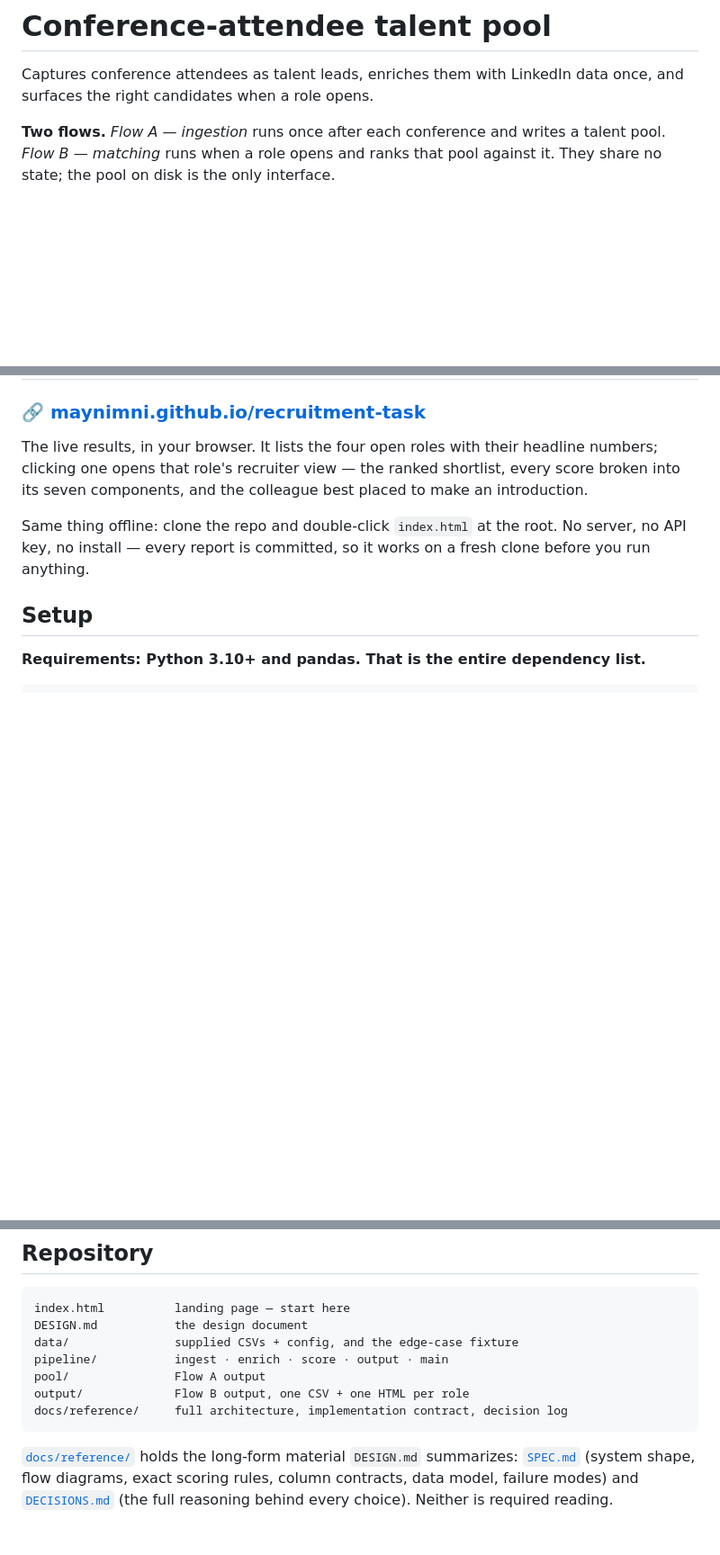
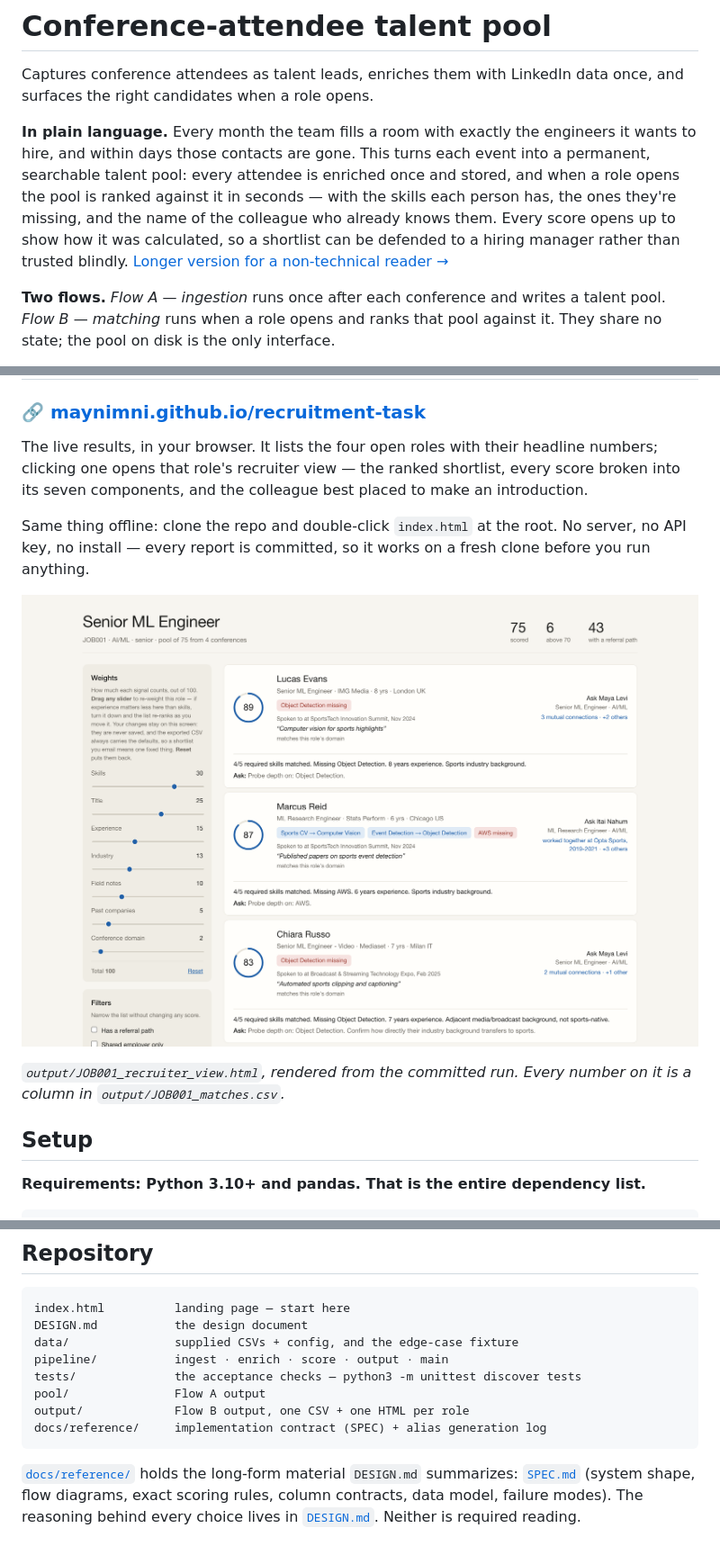
Before and after one commit to MayNimni/recruitment-task, a Markdown page: README.md, 3 parts joined by grey strips. Shown at 90% size. Drawn GitHub-style; pictures changed too: docs/images/recruiter_view.png (added); blank space fills up the shorter version.

Commit message:
README: lead with the plain-language summary and show the recruiter view
The non-technical summary — the one paragraph a Head of HR would actually
read — sat at the bottom of DESIGN.md, 300 lines past where anyone lands.
It now opens the README, with a pointer to the longer version.

Adds a screenshot of the recruiter view, rendered from the committed
JOB001 output rather than drawn: every number in it is a column in
output/JOB001_matches.csv. The repository tree also still listed a
decision log that no longer exists, and did not list tests/.

Co-Authored-By: Claude Opus 5 <noreply@anthropic.com>

````diff
--- a/README.md
+++ b/README.md
@@ -2,6 +2,14 @@
 
 Captures conference attendees as talent leads, enriches them with LinkedIn data once, and surfaces
 the right candidates when a role opens.
+
+**In plain language.** Every month the team fills a room with exactly the engineers it wants to
+hire, and within days those contacts are gone. This turns each event into a permanent, searchable
+talent pool: every attendee is enriched once and stored, and when a role opens the pool is ranked
+against it in seconds — with the skills each person has, the ones they're missing, and the name of
+the colleague who already knows them. Every score opens up to show how it was calculated, so a
+shortlist can be defended to a hiring manager rather than trusted blindly.
+[Longer version for a non-technical reader →](DESIGN.md#for-a-non-technical-reader)
 
 **Two flows.** *Flow A — ingestion* runs once after each conference and writes a talent pool.
 *Flow B — matching* runs when a role opens and ranks that pool against it. They share no state; the
@@ -22,6 +30,11 @@ seven components, and the colleague best placed to make an introduction.
 
 Same thing offline: clone the repo and double-click `index.html` at the root. No server, no API key,
 no install — every report is committed, so it works on a fresh clone before you run anything.
+
+![Recruiter view for JOB001 — ranked shortlist with weight sliders, skill chips and referral paths](docs/images/recruiter_view.png)
+
+*`output/JOB001_recruiter_view.html`, rendered from the committed run. Every number on it is a
+column in `output/JOB001_matches.csv`.*
 
 ## Setup
 
@@ -129,12 +142,13 @@ index.html          landing page — start here
 DESIGN.md           the design document
 data/               supplied CSVs + config, and the edge-case fixture
 pipeline/           ingest · enrich · score · output · main
+tests/              the acceptance checks — python3 -m unittest discover tests
 pool/               Flow A output
 output/             Flow B output, one CSV + one HTML per role
-docs/reference/     full architecture, implementation contract, decision log
+docs/reference/     implementation contract (SPEC) + alias generation log
 ```
 
 [`docs/reference/`](docs/reference/) holds the long-form material `DESIGN.md` summarizes:
 [`SPEC.md`](docs/reference/SPEC.md) (system shape, flow diagrams, exact scoring rules, column
-contracts, data model, failure modes) and [`DECISIONS.md`](docs/reference/DECISIONS.md) (the full
-reasoning behind every choice). Neither is required reading.
+contracts, data model, failure modes). The reasoning behind every choice lives in
+[`DESIGN.md`](DESIGN.md). Neither is required reading.
````
